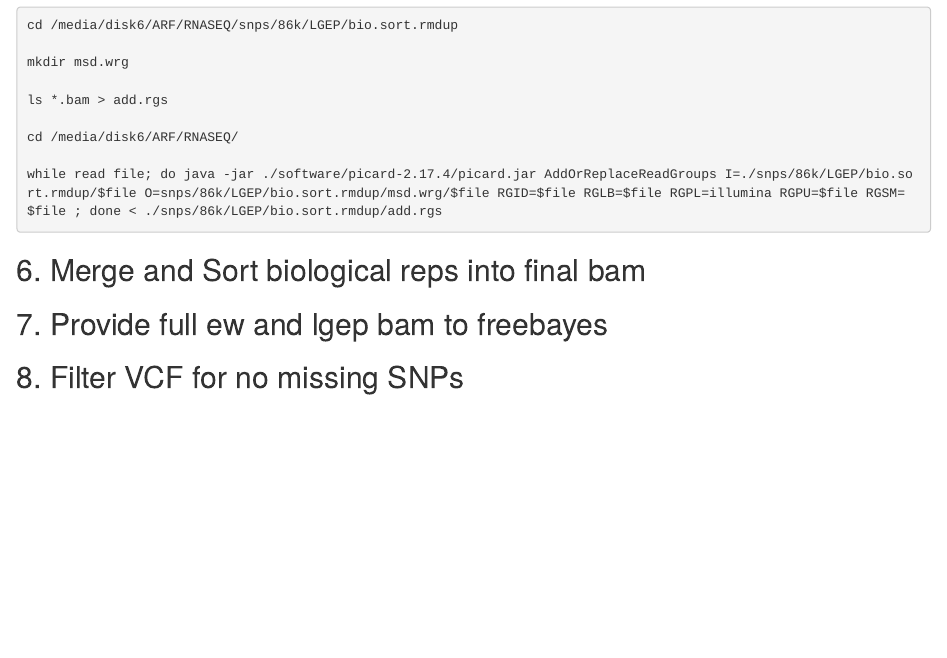
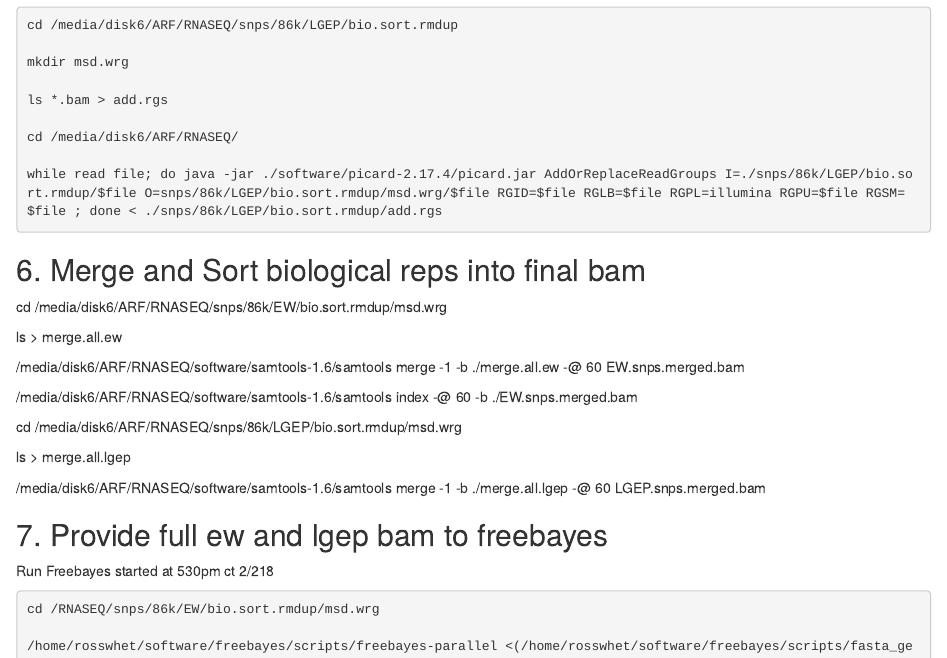
Before and after one commit to arfesta/Breeding-Value-Prediction, an R Markdown document (disk6directory/RNASEQ/snps/012918processing_snps_notes.Rmd): the page in a window 1100 px wide, from 4310 px down. Rendered offline with R 4.5, knitr and Pandoc, with nearby package versions.

Commit message:
Update 012918processing_snps_notes.Rmd

````diff
--- a/disk6directory/RNASEQ/snps/012918processing_snps_notes.Rmd
+++ b/disk6directory/RNASEQ/snps/012918processing_snps_notes.Rmd
@@ -151,5 +151,27 @@ while read file; do java -jar ./software/picard-2.17.4/picard.jar AddOrReplaceRe
 
 ## 6. Merge and Sort biological reps into final bam
 
+cd /media/disk6/ARF/RNASEQ/snps/86k/EW/bio.sort.rmdup/msd.wrg
+
+ls > merge.all.ew
+
+/media/disk6/ARF/RNASEQ/software/samtools-1.6/samtools merge -1 -b ./merge.all.ew -@ 60 EW.snps.merged.bam
+
+/media/disk6/ARF/RNASEQ/software/samtools-1.6/samtools index -@ 60 -b ./EW.snps.merged.bam
+
+cd /media/disk6/ARF/RNASEQ/snps/86k/LGEP/bio.sort.rmdup/msd.wrg
+
+ls > merge.all.lgep
+
+/media/disk6/ARF/RNASEQ/software/samtools-1.6/samtools merge -1 -b ./merge.all.lgep -@ 60 LGEP.snps.merged.bam
+
 ## 7. Provide full ew and lgep bam to freebayes
+
+Run Freebayes
+started at 530pm ct 2/218
+```linux
+cd /RNASEQ/snps/86k/EW/bio.sort.rmdup/msd.wrg
+
+/home/rosswhet/software/freebayes/scripts/freebayes-parallel <(/home/rosswhet/software/freebayes/scripts/fasta_generate_regions.py /media/disk6/ARF/RNASEQ/references/Pita.86ktxptome.fasta.fai 100000) 60 -f /media/disk6/ARF/RNASEQ/references/Pita.86ktxptome.fasta -b /media/disk6/ARF/RNASEQ/snps/86k/EW/bio.sort.rmdup/msd.wrg/EW.snps.merged.bam | bgzip -c > ew.bam.freebayes.out.vcf.gz
+```
 ## 8. Filter VCF for no missing SNPs
````
